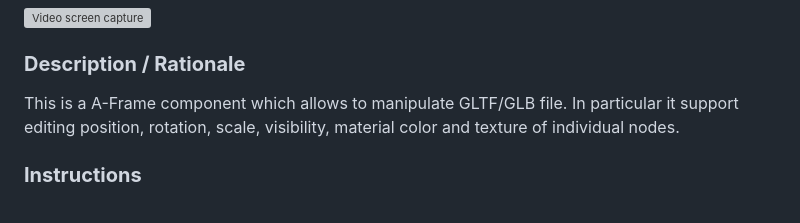
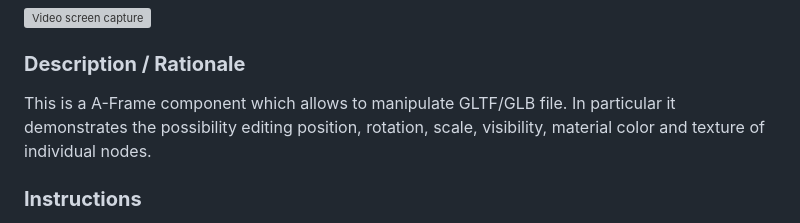
Before and after one commit to akbartus/A-Frame-Component-GLTF-Manipulator, a Markdown page: README.md, the part around the change. Rendered like a GitHub page; grey boxes are pictures that could not be loaded.

```diff
--- a/README.md
+++ b/README.md
@@ -4,7 +4,7 @@
 
 
 ### **Description / Rationale**
-This is a A-Frame component which allows to manipulate GLTF/GLB file. In particular it support editing position, rotation, scale, visibility, material color and texture of individual nodes.
+This is a A-Frame component which allows to manipulate GLTF/GLB file. In particular it demonstrates the possibility editing position, rotation, scale, visibility, material color and texture of individual nodes.
 
 ### **Instructions**
 
```
